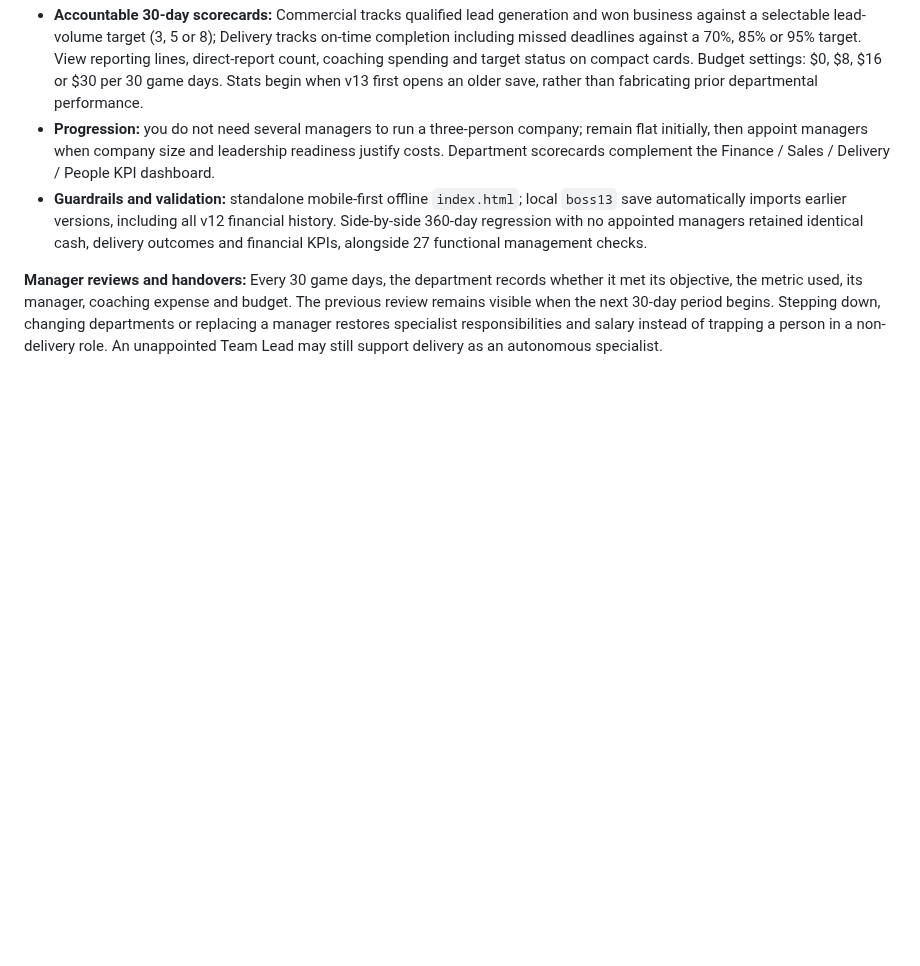
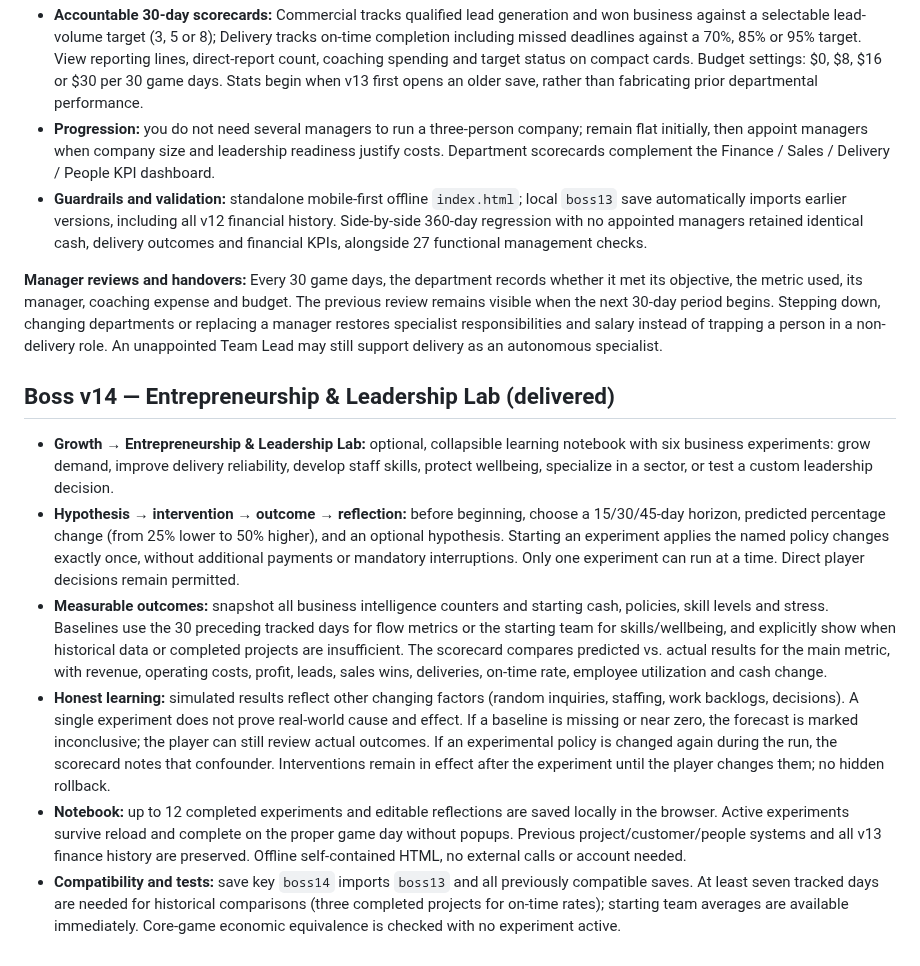
Before and after one commit to BSAVCI1/Boss, a Markdown page: README.md, the part around one of its changes. Rendered like a GitHub page; blank space fills up the shorter version.

Commit message:
Document Boss v14 experiment laboratory and next v15 advanced economy

```diff
--- a/README.md
+++ b/README.md
@@ -82,3 +82,11 @@ See [ROADMAP.md](ROADMAP.md) for planned features; new roadmap features are prop
 - **Guardrails and validation:** standalone mobile-first offline `index.html`; local `boss13` save automatically imports earlier versions, including all v12 financial history. Side-by-side 360-day regression with no appointed managers retained identical cash, delivery outcomes and financial KPIs, alongside 27 functional management checks.
 
 **Manager reviews and handovers:** Every 30 game days, the department records whether it met its objective, the metric used, its manager, coaching expense and budget. The previous review remains visible when the next 30-day period begins. Stepping down, changing departments or replacing a manager restores specialist responsibilities and salary instead of trapping a person in a non-delivery role. An unappointed Team Lead may still support delivery as an autonomous specialist.
+
+## Boss v14 — Entrepreneurship & Leadership Lab (delivered)
+- **Growth → Entrepreneurship & Leadership Lab:** optional, collapsible learning notebook with six business experiments: grow demand, improve delivery reliability, develop staff skills, protect wellbeing, specialize in a sector, or test a custom leadership decision.
+- **Hypothesis → intervention → outcome → reflection:** before beginning, choose a 15/30/45-day horizon, predicted percentage change (from 25% lower to 50% higher), and an optional hypothesis. Starting an experiment applies the named policy changes exactly once, without additional payments or mandatory interruptions. Only one experiment can run at a time. Direct player decisions remain permitted.
+- **Measurable outcomes:** snapshot all business intelligence counters and starting cash, policies, skill levels and stress. Baselines use the 30 preceding tracked days for flow metrics or the starting team for skills/wellbeing, and explicitly show when historical data or completed projects are insufficient. The scorecard compares predicted vs. actual results for the main metric, with revenue, operating costs, profit, leads, sales wins, deliveries, on-time rate, employee utilization and cash change.
+- **Honest learning:** simulated results reflect other changing factors (random inquiries, staffing, work backlogs, decisions). A single experiment does not prove real-world cause and effect. If a baseline is missing or near zero, the forecast is marked inconclusive; the player can still review actual outcomes. If an experimental policy is changed again during the run, the scorecard notes that confounder. Interventions remain in effect after the experiment until the player changes them; no hidden rollback.
+- **Notebook:** up to 12 completed experiments and editable reflections are saved locally in the browser. Active experiments survive reload and complete on the proper game day without popups. Previous project/customer/people systems and all v13 finance history are preserved. Offline self-contained HTML, no external calls or account needed.
+- **Compatibility and tests:** save key `boss14` imports `boss13` and all previously compatible saves. At least seven tracked days are needed for historical comparisons (three completed projects for on-time rates); starting team averages are available immediately. Core-game economic equivalence is checked with no experiment active.
```
Also changed, not shown: other parts of README.md (+1 -1 lines).
